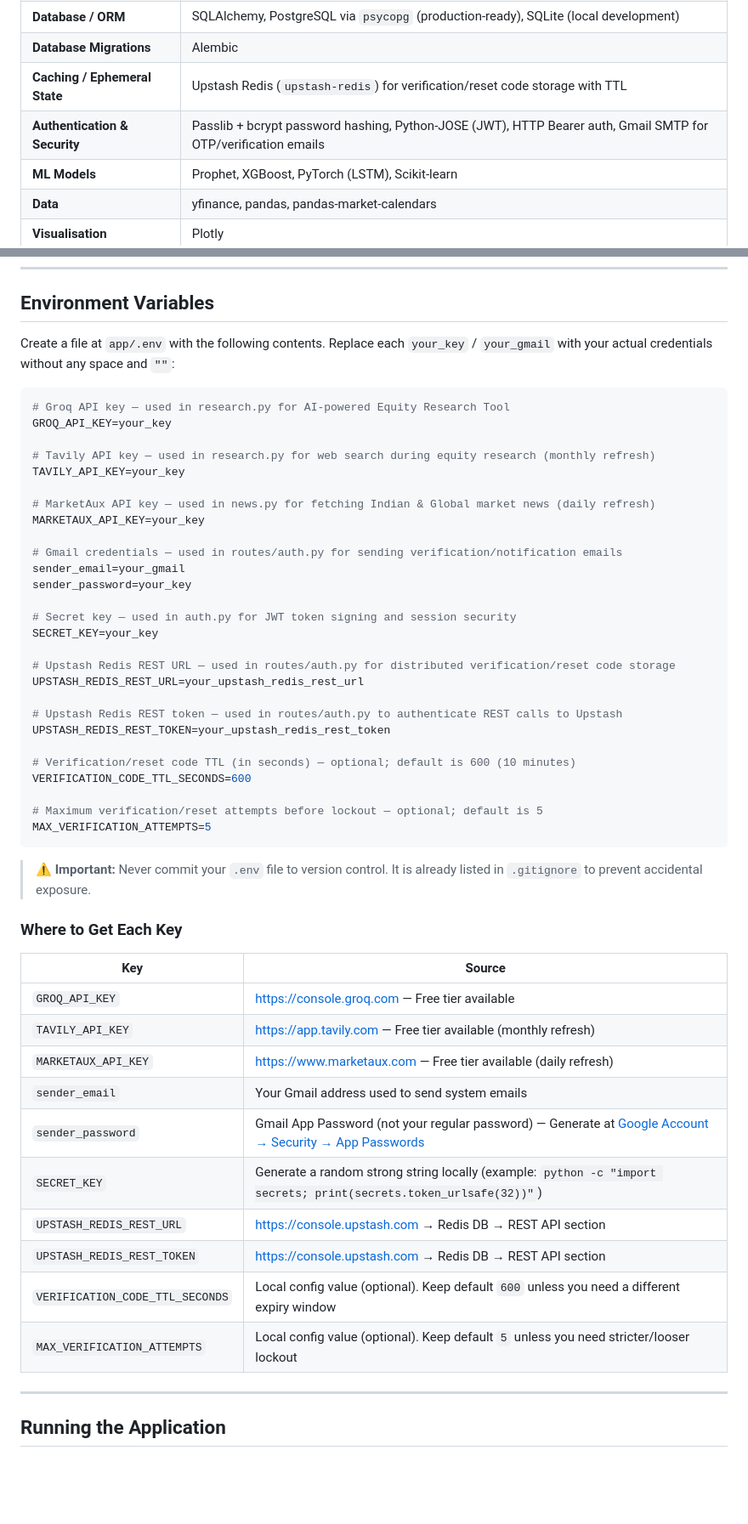
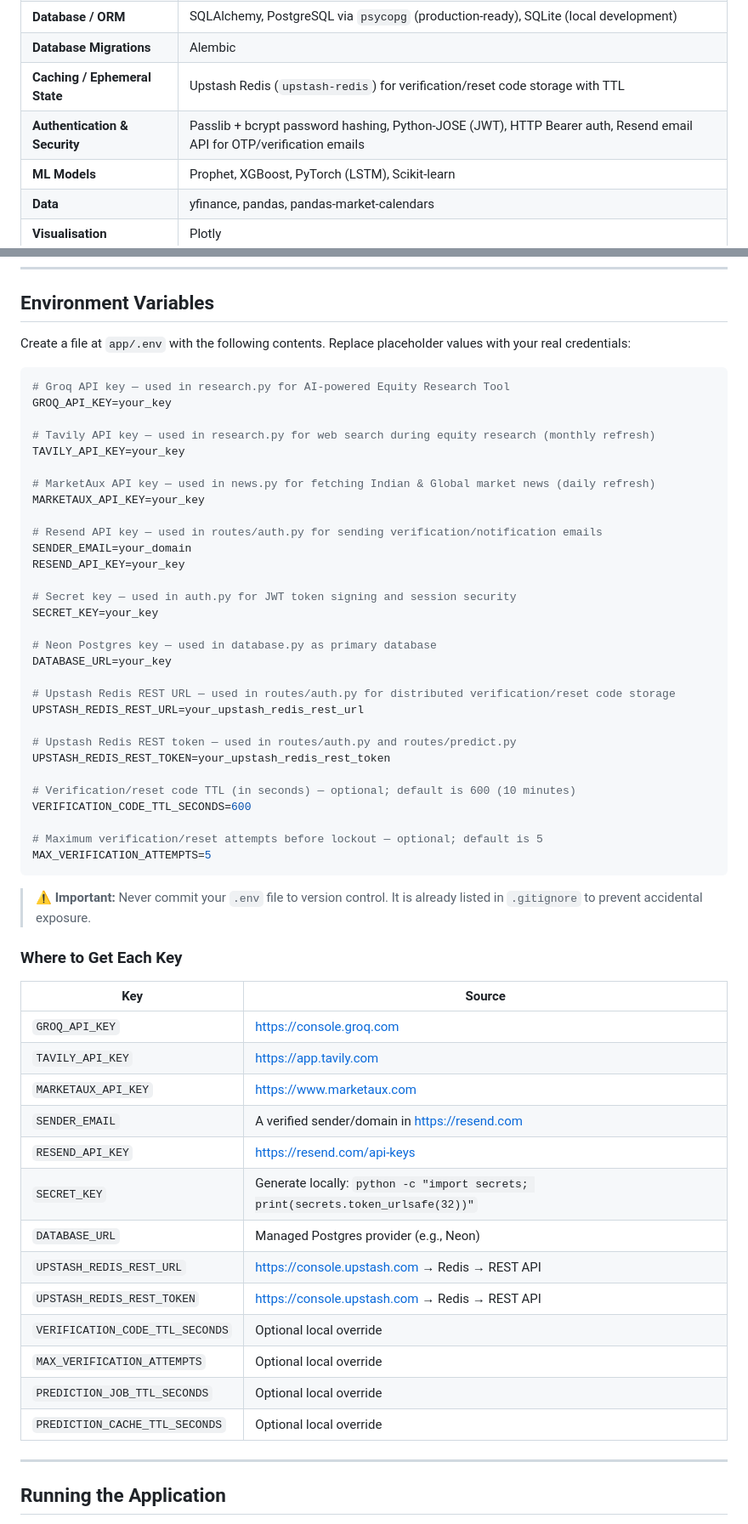
Before and after one commit to GitUnni/stock-market-trend-prediction-system, a Markdown page: README.md, 2 parts joined by grey strips. Shown at 85% size. Drawn GitHub-style; blank space fills up the shorter version.

````diff
--- a/README.md
+++ b/README.md
@@ -75,7 +75,7 @@ The platform supports three distinct user roles: **Customer**, **Financial Insti
 | **Database / ORM** | SQLAlchemy, PostgreSQL via `psycopg` (production-ready), SQLite (local development) |
 | **Database Migrations** | Alembic |
 | **Caching / Ephemeral State** | Upstash Redis (`upstash-redis`) for verification/reset code storage with TTL |
-| **Authentication & Security** | Passlib + bcrypt password hashing, Python-JOSE (JWT), HTTP Bearer auth, Gmail SMTP for OTP/verification emails |
+| **Authentication & Security** | Passlib + bcrypt password hashing, Python-JOSE (JWT), HTTP Bearer auth, Resend email API for OTP/verification emails |
 | **ML Models** | Prophet, XGBoost, PyTorch (LSTM), Scikit-learn |
 | **Data** | yfinance, pandas, pandas-market-calendars |
 | **Visualisation** | Plotly |
@@ -210,7 +210,7 @@ Then populate it with your keys (see [Environment Variables](#environment-variab
 
 ## Environment Variables
 
-Create a file at `app/.env` with the following contents. Replace each `your_key` / `your_gmail` with your actual credentials without any space and `""`:
+Create a file at `app/.env` with the following contents. Replace placeholder values with your real credentials:
 
 ```env
 # Groq API key — used in research.py for AI-powered Equity Research Tool
@@ -222,17 +222,20 @@ TAVILY_API_KEY=your_key
 # MarketAux API key — used in news.py for fetching Indian & Global market news (daily refresh)
 MARKETAUX_API_KEY=your_key
 
-# Gmail credentials — used in routes/auth.py for sending verification/notification emails
-sender_email=your_gmail
-sender_password=your_key
+# Resend API key — used in routes/auth.py for sending verification/notification emails
+SENDER_EMAIL=your_domain
+RESEND_API_KEY=your_key
 
 # Secret key — used in auth.py for JWT token signing and session security
 SECRET_KEY=your_key
 
+# Neon Postgres key — used in database.py as primary database
+DATABASE_URL=your_key
+
 # Upstash Redis REST URL — used in routes/auth.py for distributed verification/reset code storage
 UPSTASH_REDIS_REST_URL=your_upstash_redis_rest_url
 
-# Upstash Redis REST token — used in routes/auth.py to authenticate REST calls to Upstash
+# Upstash Redis REST token — used in routes/auth.py and routes/predict.py
 UPSTASH_REDIS_REST_TOKEN=your_upstash_redis_rest_token
 
 # Verification/reset code TTL (in seconds) — optional; default is 600 (10 minutes)
@@ -248,16 +251,19 @@ MAX_VERIFICATION_ATTEMPTS=5
 
 | Key | Source |
 |---|---|
-| `GROQ_API_KEY` | [https://console.groq.com](https://console.groq.com) — Free tier available |
-| `TAVILY_API_KEY` | [https://app.tavily.com](https://app.tavily.com) — Free tier available (monthly refresh) |
-| `MARKETAUX_API_KEY` | [https://www.marketaux.com](https://www.marketaux.com) — Free tier available (daily refresh) |
-| `sender_email` | Your Gmail address used to send system emails |
-| `sender_password` | Gmail App Password (not your regular password) — Generate at [Google Account → Security → App Passwords](https://myaccount.google.com/apppasswords) |
-| `SECRET_KEY` | Generate a random strong string locally (example: `python -c "import secrets; print(secrets.token_urlsafe(32))"`) |
-| `UPSTASH_REDIS_REST_URL` | [https://console.upstash.com](https://console.upstash.com) → Redis DB → REST API section |
-| `UPSTASH_REDIS_REST_TOKEN` | [https://console.upstash.com](https://console.upstash.com) → Redis DB → REST API section |
-| `VERIFICATION_CODE_TTL_SECONDS` | Local config value (optional). Keep default `600` unless you need a different expiry window |
-| `MAX_VERIFICATION_ATTEMPTS` | Local config value (optional). Keep default `5` unless you need stricter/looser lockout |
+| `GROQ_API_KEY` | [https://console.groq.com](https://console.groq.com) |
+| `TAVILY_API_KEY` | [https://app.tavily.com](https://app.tavily.com) |
+| `MARKETAUX_API_KEY` | [https://www.marketaux.com](https://www.marketaux.com) |
+| `SENDER_EMAIL` | A verified sender/domain in [https://resend.com](https://resend.com) |
+| `RESEND_API_KEY` | [https://resend.com/api-keys](https://resend.com/api-keys) |
+| `SECRET_KEY` | Generate locally: `python -c "import secrets; print(secrets.token_urlsafe(32))"` |
+| `DATABASE_URL` | Managed Postgres provider (e.g., Neon) |
+| `UPSTASH_REDIS_REST_URL` | [https://console.upstash.com](https://console.upstash.com) → Redis → REST API |
+| `UPSTASH_REDIS_REST_TOKEN` | [https://console.upstash.com](https://console.upstash.com) → Redis → REST API |
+| `VERIFICATION_CODE_TTL_SECONDS` | Optional local override |
+| `MAX_VERIFICATION_ATTEMPTS` | Optional local override |
+| `PREDICTION_JOB_TTL_SECONDS` | Optional local override |
+| `PREDICTION_CACHE_TTL_SECONDS` | Optional local override |
 
 ---
 
````
Also changed, not shown: other parts of README.md (+10 -9 lines).
